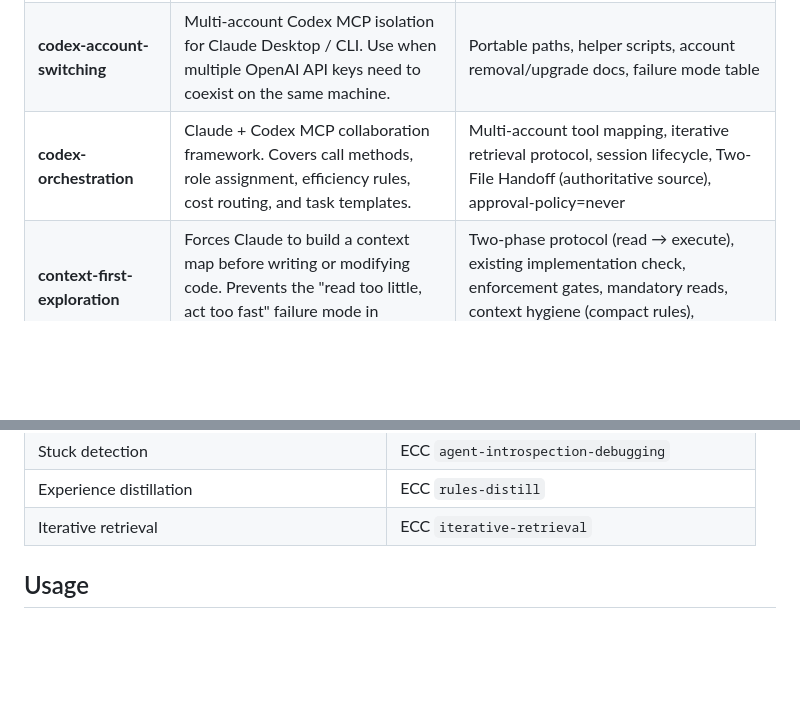
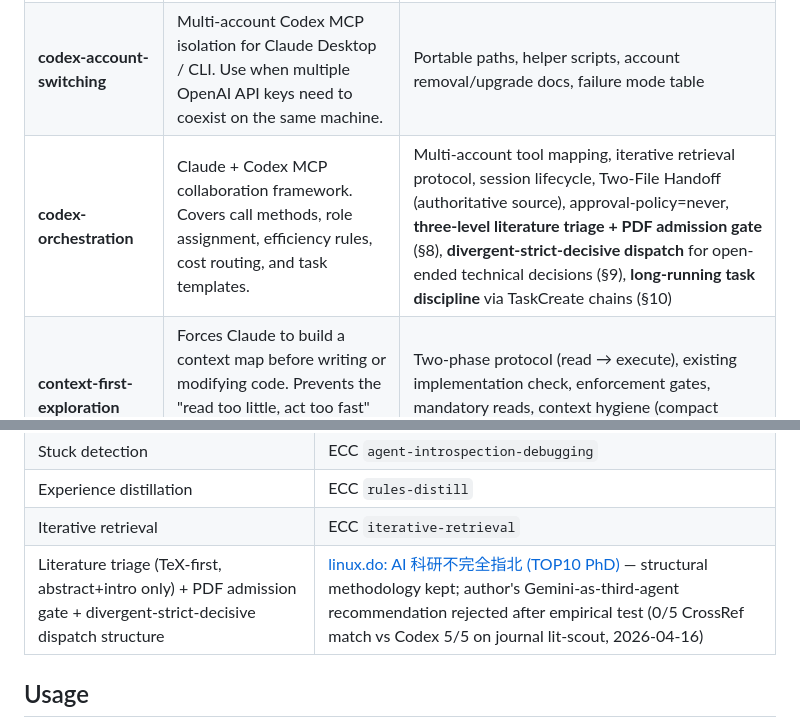
Before and after one commit to Develata/Deve-Skills, a Markdown page: MJ-skill/README.md, 2 parts joined by grey strips. Rendered like a GitHub page; blank space fills up the shorter version.

Commit message:
README: reflect codex-orchestration §8/§9/§10 + credit linux.do article inspiration
- Added §8 (literature triage + PDF admission gate), §9 (divergent-strict-decisive dispatch), §10 (long-running task discipline) to the codex-orchestration Key Features column so the table row is no longer out of date after bf4f076.
- Added Design References row crediting the linux.do PHM-workflow article as the structural inspiration for literature triage / PDF gate / divergent-strict-decisive pattern, while transparently noting the author's Gemini-as-third-agent recommendation was rejected after our own empirical CrossRef test (0/5 vs Codex 5/5).

```diff
--- a/MJ-skill/README.md
+++ b/MJ-skill/README.md
@@ -8,7 +8,7 @@ Personal Claude Code skills collection, synced from local development environmen
 |-------|-------------|-------------|
 | **artifact-grounded-review** | Enforces that both Claude and Codex must read actual code and result artifacts before any dual analysis — not just scoring, but any collaborative analytical task. | Staleness check (mtime vs git), enforced independent reading order, scoring + non-scoring output templates |
 | **codex-account-switching** | Multi-account Codex MCP isolation for Claude Desktop / CLI. Use when multiple OpenAI API keys need to coexist on the same machine. | Portable paths, helper scripts, account removal/upgrade docs, failure mode table |
-| **codex-orchestration** | Claude + Codex MCP collaboration framework. Covers call methods, role assignment, efficiency rules, cost routing, and task templates. | Multi-account tool mapping, iterative retrieval protocol, session lifecycle, Two-File Handoff (authoritative source), approval-policy=never |
+| **codex-orchestration** | Claude + Codex MCP collaboration framework. Covers call methods, role assignment, efficiency rules, cost routing, and task templates. | Multi-account tool mapping, iterative retrieval protocol, session lifecycle, Two-File Handoff (authoritative source), approval-policy=never, **three-level literature triage + PDF admission gate** (§8), **divergent-strict-decisive dispatch** for open-ended technical decisions (§9), **long-running task discipline** via TaskCreate chains (§10) |
 | **context-first-exploration** | Forces Claude to build a context map before writing or modifying code. Prevents the "read too little, act too fast" failure mode in medium-to-large repos. | Two-phase protocol (read → execute), existing implementation check, enforcement gates, mandatory reads, context hygiene (compact rules), architecture map staleness detection |
 | **dual-agent-original-request-review** | Ensures both executor and reviewer work directly from the same raw user request, avoiding paraphrase drift. | Verdict-affecting claims audit, verification dedup, B→A misclassification guard, tiered convergence cap, stuck detection & recovery, experience distillation |
 | **superpowers** | Full-featured skill suite including brainstorming, plan writing, TDD, systematic debugging, subagent-driven development, code review, and more. | Third-party skill (not custom-written) — see Superpowers Compatibility below |
@@ -66,6 +66,7 @@ Key features were informed by practices from high-star repos:
 | Stuck detection | ECC `agent-introspection-debugging` |
 | Experience distillation | ECC `rules-distill` |
 | Iterative retrieval | ECC `iterative-retrieval` |
+| Literature triage (TeX-first, abstract+intro only) + PDF admission gate + divergent-strict-decisive dispatch structure | [linux.do: AI 科研不完全指北 (TOP10 PhD)](https://linux.do/t/topic/1969598) — structural methodology kept; author's Gemini-as-third-agent recommendation rejected after empirical test (0/5 CrossRef match vs Codex 5/5 on journal lit-scout, 2026-04-16) |
 
 ## Usage
 
```
